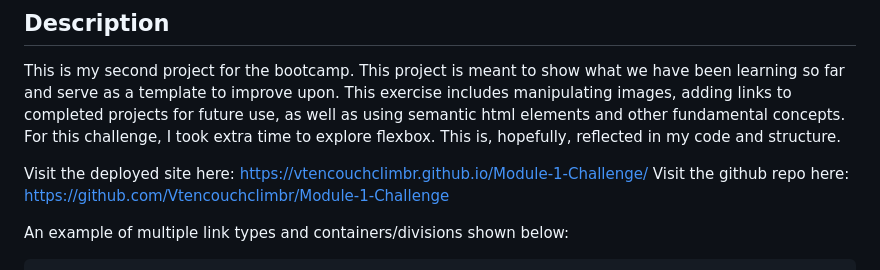
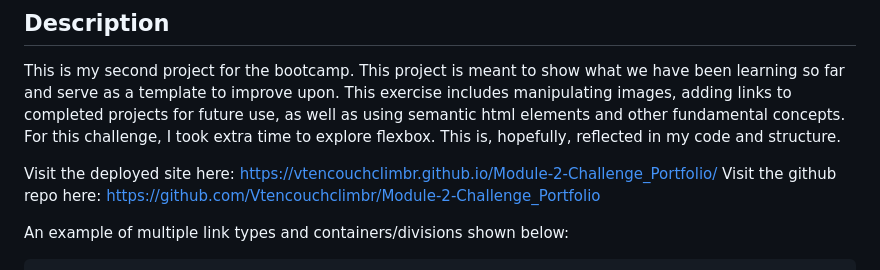
Before and after one commit to Vtencouchclimbr/Module-2-Challenge_Portfolio, a Markdown page: README.md, the part around the change. Drawn GitHub-style.

Commit message:
deployed

```diff
--- a/README.md
+++ b/README.md
@@ -13,8 +13,8 @@
 
 This is my second project for the bootcamp. This project is meant to show what we have been learning so far and serve as a template to improve upon. This exercise includes manipulating images, adding links to completed projects for future use, as well as using semantic html elements and other fundamental concepts. For this challenge, I took extra time to explore flexbox. This is, hopefully, reflected in my code and structure.
 
-Visit the deployed site here: https://vtencouchclimbr.github.io/Module-1-Challenge/
-Visit the github repo here: https://github.com/Vtencouchclimbr/Module-1-Challenge
+Visit the deployed site here: https://vtencouchclimbr.github.io/Module-2-Challenge_Portfolio/
+Visit the github repo here: https://github.com/Vtencouchclimbr/Module-2-Challenge_Portfolio
 
 
 An example of multiple link types and containers/divisions shown below:
```
